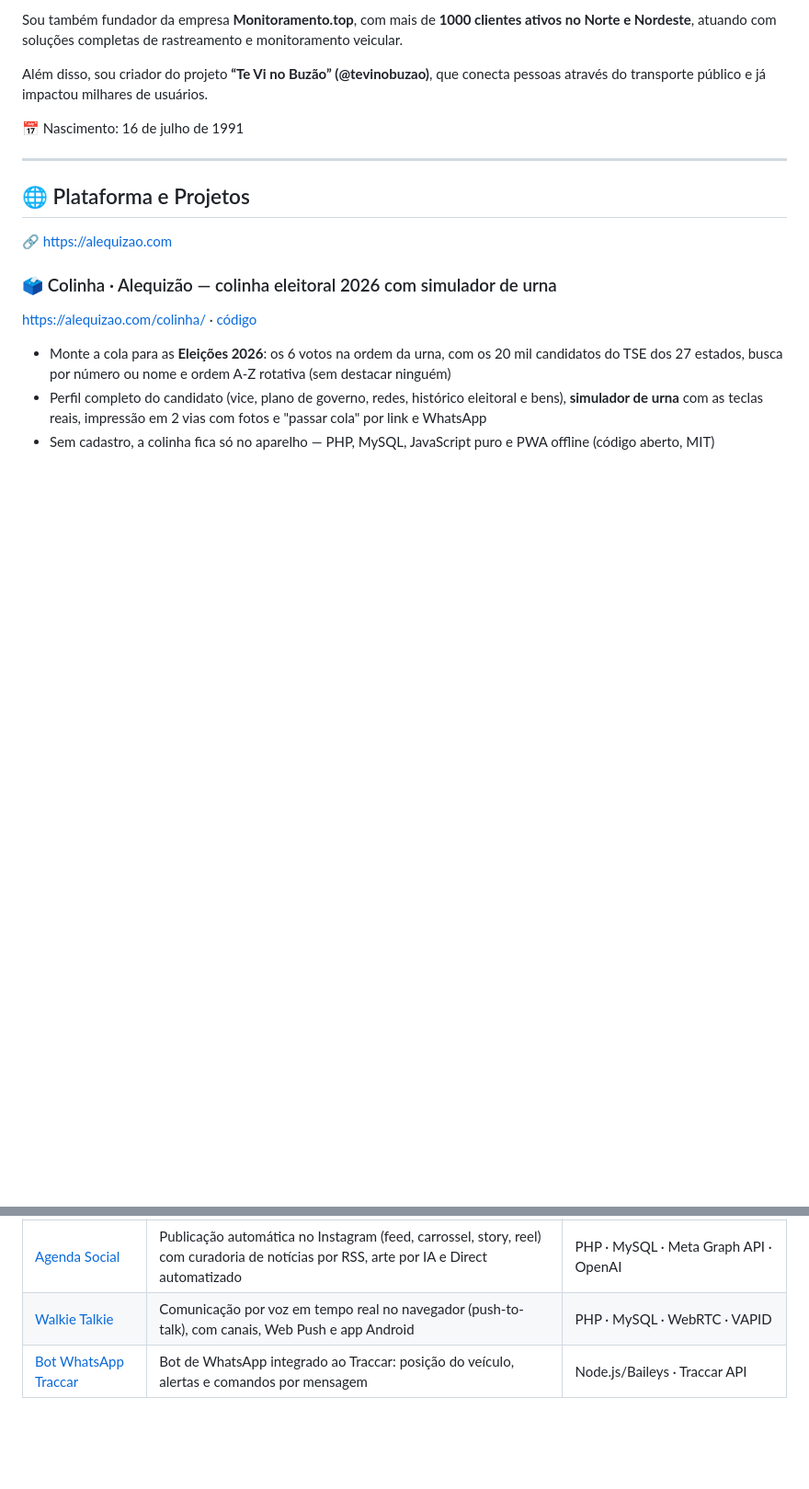
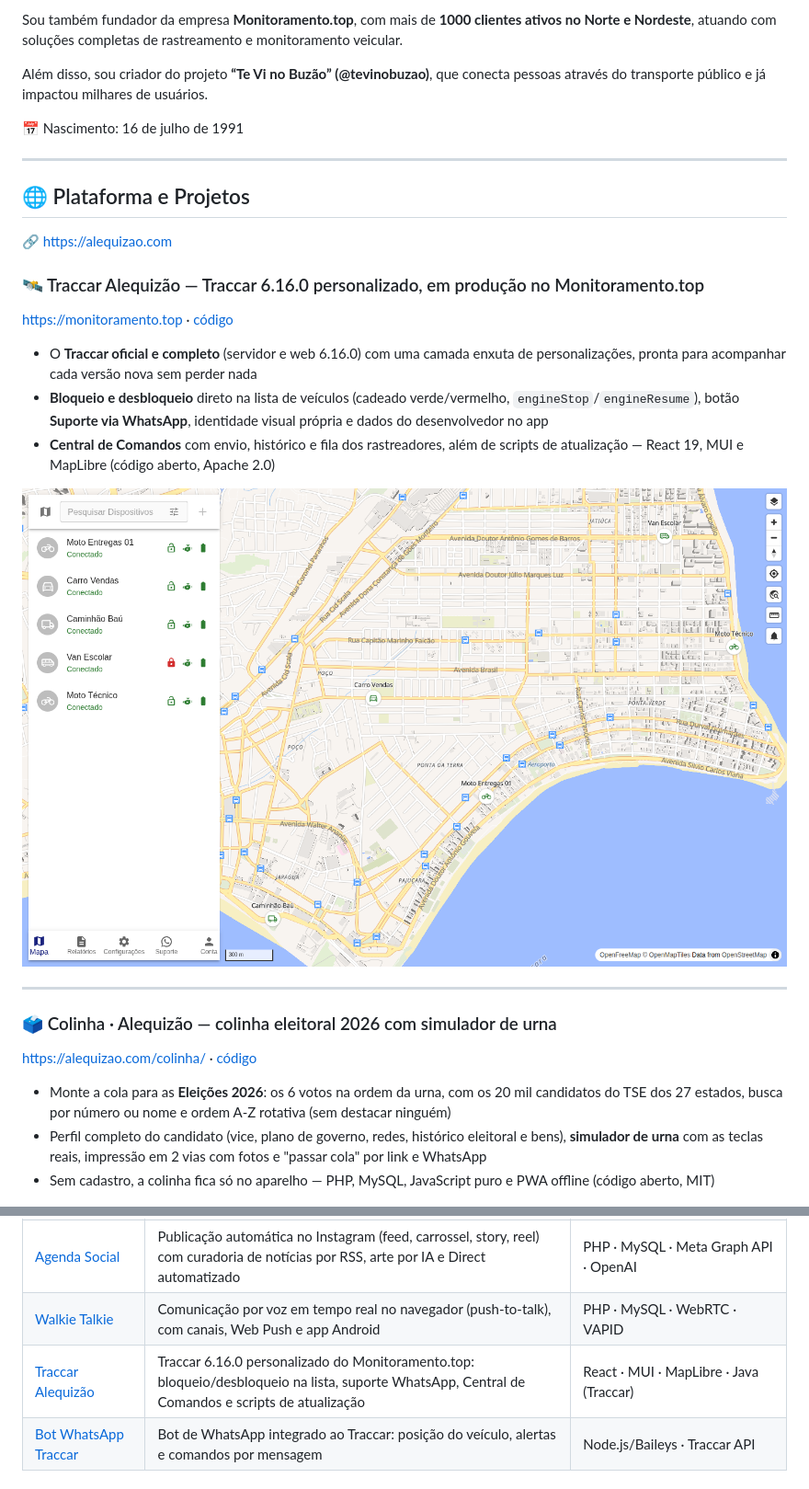
Before and after one commit to alequizao/alequizao, a Markdown page: readme.md, 2 parts joined by grey strips. Shown at 92% size. GitHub-like rendering; pictures changed too: img/traccar.png (added); blank space fills up the shorter version.

Commit message:
Destaque: Traccar Alequizão (Traccar 6.16.0 personalizado)

```diff
--- a/readme.md
+++ b/readme.md
@@ -40,6 +40,16 @@ Além disso, sou criador do projeto **“Te Vi no Buzão” (@tevinobuzao)**, qu
 ## 🌐 Plataforma e Projetos
 
 🔗 https://alequizao.com
+
+### 🛰️ Traccar Alequizão — Traccar 6.16.0 personalizado, em produção no Monitoramento.top
+https://monitoramento.top · [código](https://github.com/alequizao/traccar-alequizao)
+- O **Traccar oficial e completo** (servidor e web 6.16.0) com uma camada enxuta de personalizações, pronta para acompanhar cada versão nova sem perder nada
+- **Bloqueio e desbloqueio** direto na lista de veículos (cadeado verde/vermelho, `engineStop`/`engineResume`), botão **Suporte via WhatsApp**, identidade visual própria e dados do desenvolvedor no app
+- **Central de Comandos** com envio, histórico e fila dos rastreadores, além de scripts de atualização — React 19, MUI e MapLibre (código aberto, Apache 2.0)
+
+[![Traccar Alequizão — Traccar 6.16.0 personalizado com bloqueio e desbloqueio de veículos, suporte via WhatsApp e Central de Comandos, desenvolvido por Alex Junior (alequizao)](img/traccar.png)](https://github.com/alequizao/traccar-alequizao)
+
+---
 
 ### 🗳️ Colinha · Alequizão — colinha eleitoral 2026 com simulador de urna
 https://alequizao.com/colinha/ · [código](https://github.com/alequizao/colinha-alequizao)
@@ -397,6 +407,7 @@ modelagem do banco, backend, interface e publicação em produção.
 | [Lembretes](https://github.com/alequizao/lembretes-alequizao) | Lembretes automáticos por WhatsApp, Direct e e-mail: repetição, anexos, variáveis e **alerta automático de chuva** com cartão da previsão gerado na hora | PHP · MySQL · Evolution API · Meta Graph API · SMTP · GD · PWA |
 | [Agenda Social](https://github.com/alequizao/agenda-social-instagram) | Publicação automática no Instagram (feed, carrossel, story, reel) com curadoria de notícias por RSS, arte por IA e Direct automatizado | PHP · MySQL · Meta Graph API · OpenAI |
 | [Walkie Talkie](https://github.com/alequizao/walkie-talkie) | Comunicação por voz em tempo real no navegador (push-to-talk), com canais, Web Push e app Android | PHP · MySQL · WebRTC · VAPID |
+| [Traccar Alequizão](https://github.com/alequizao/traccar-alequizao) | Traccar 6.16.0 personalizado do Monitoramento.top: bloqueio/desbloqueio na lista, suporte WhatsApp, Central de Comandos e scripts de atualização | React · MUI · MapLibre · Java (Traccar) |
 | [Bot WhatsApp Traccar](https://github.com/alequizao/bot-whatsapp-traccar) | Bot de WhatsApp integrado ao Traccar: posição do veículo, alertas e comandos por mensagem | Node.js/Baileys · Traccar API |
 
 ### 🏢 Condomínio, saúde e educação
```
